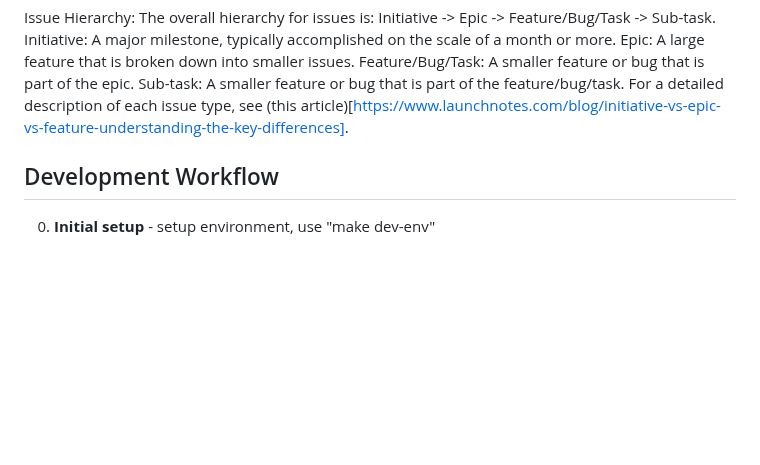
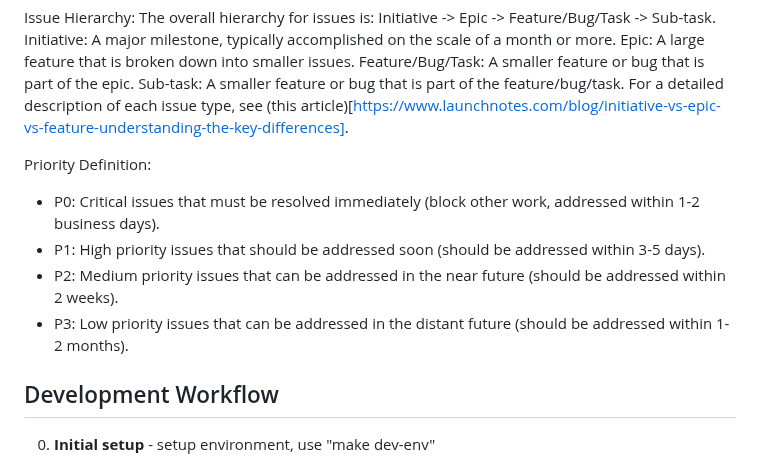
Before and after one commit to georgep26/chat-template, a Markdown page: docs/development_process.md, the part around the change. GitHub-like rendering; blank space fills up the shorter version.

Commit message:
docs: add priority definitions to development process documentation to clarify issue urgency levels and improve project management

```diff
--- a/docs/development_process.md
+++ b/docs/development_process.md
@@ -45,6 +45,12 @@ Epic: A large feature that is broken down into smaller issues.
 Feature/Bug/Task: A smaller feature or bug that is part of the epic.
 Sub-task: A smaller feature or bug that is part of the feature/bug/task.
 For a detailed description of each issue type, see (this article)[https://www.launchnotes.com/blog/initiative-vs-epic-vs-feature-understanding-the-key-differences].
+
+Priority Definition:
+- P0: Critical issues that must be resolved immediately (block other work, addressed within 1-2 business days).
+- P1: High priority issues that should be addressed soon (should be addressed within 3-5 days).
+- P2: Medium priority issues that can be addressed in the near future (should be addressed within 2 weeks).
+- P3: Low priority issues that can be addressed in the distant future (should be addressed within 1-2 months).
 
 ## Development Workflow
 
```
